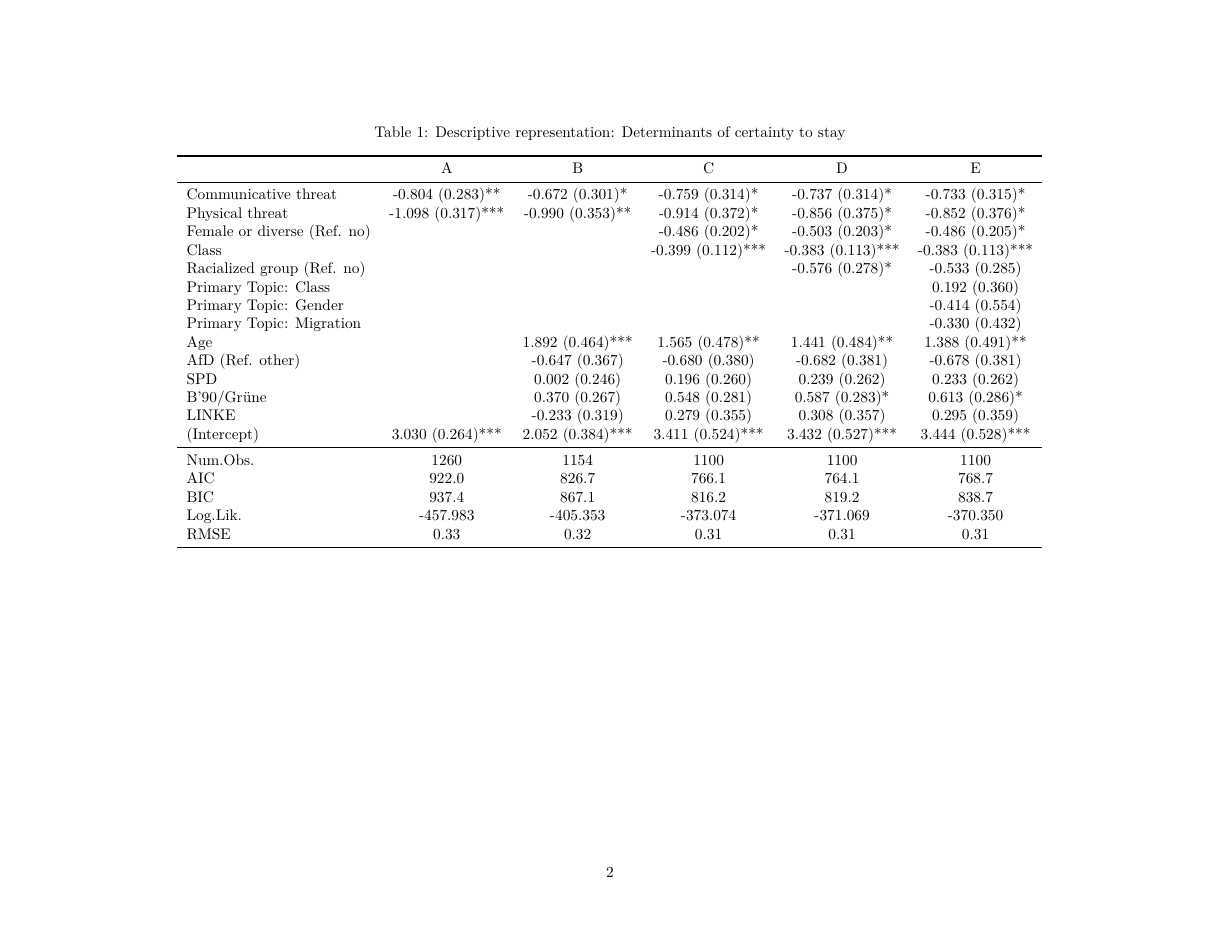
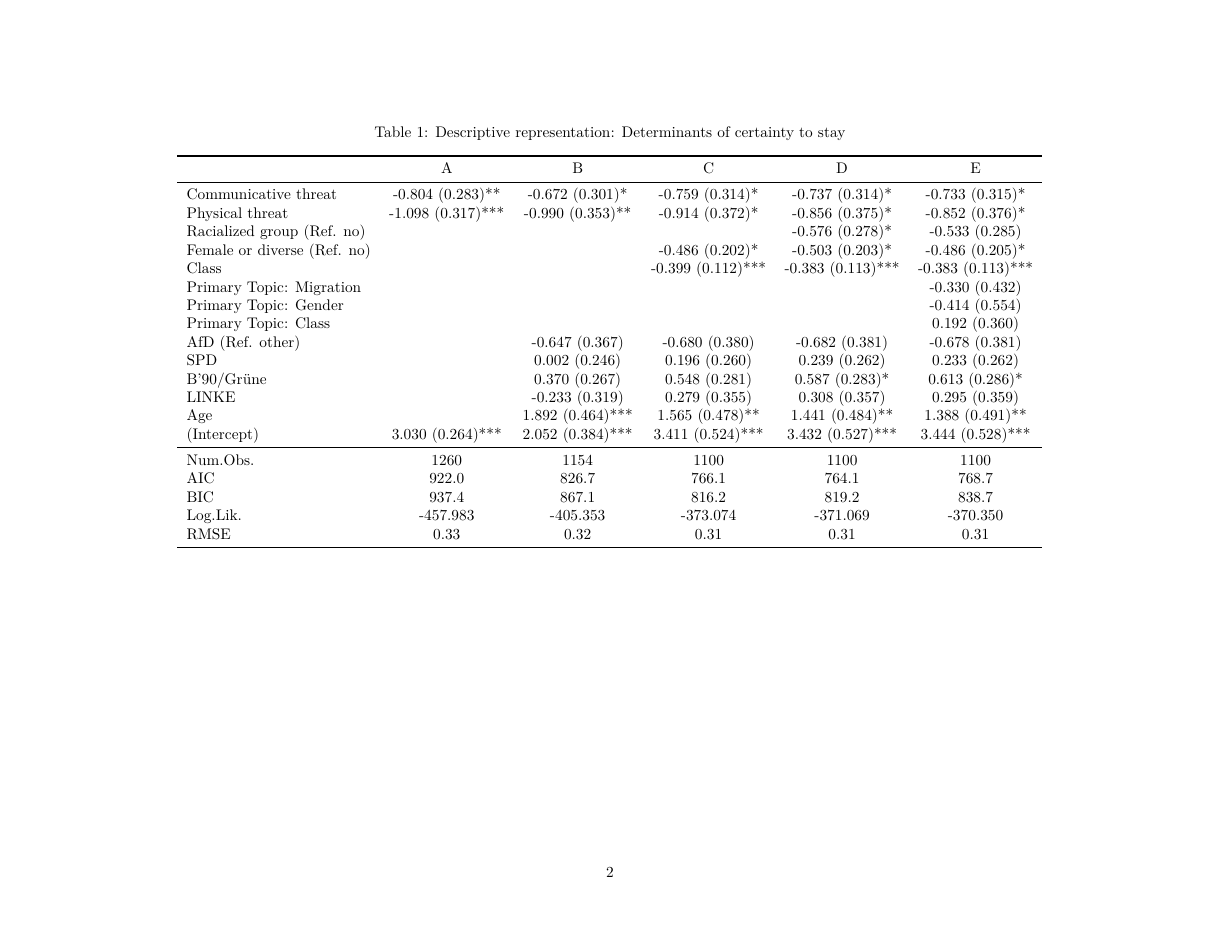
Before and after one commit to ablaette/incivility, an R Markdown document (06_regression_analysis.Rmd): page 2 of 5. The pictures show the output file 06_regression_analysis.pdf that the author committed with the source.

Commit message:
stay regression coeffs re-ordered

```diff
--- a/06_regression_analysis.Rmd
+++ b/06_regression_analysis.Rmd
@@ -95,17 +95,17 @@ modelsummary::modelsummary(
   coef_map = c(
     "threat_verbal" = "Communicative threat ",
     "threat_physical" = "Physical threat",
+    "racializedTRUE" = "Racialized group (Ref. no)",
     "female_diverseTRUE" = "Female or diverse (Ref. no)",
     "class" = "Class",
-    "racializedTRUE" = "Racialized group (Ref. no)",
+    "divTRUE" = "Primary Topic: Migration",
+    "genTRUE" = "Primary Topic: Gender",
     "socTRUE" = "Primary Topic: Class",
-    "genTRUE" = "Primary Topic: Gender",
-    "divTRUE" = "Primary Topic: Migration",
-    "age" = "Age",
     "AfDTRUE" = "AfD (Ref. other)",
     "SPDTRUE" = "SPD",
     "GRUENETRUE" = "B'90/Grüne",
     "LINKETRUE" = "LINKE",
+    "age" = "Age",
     "(Intercept)" = "(Intercept)"
   ),
   stars = c('*' = .05, '**' = .01, '***' = .001),
```
Also changed, not shown: 06_regression_analysis.pdf.
